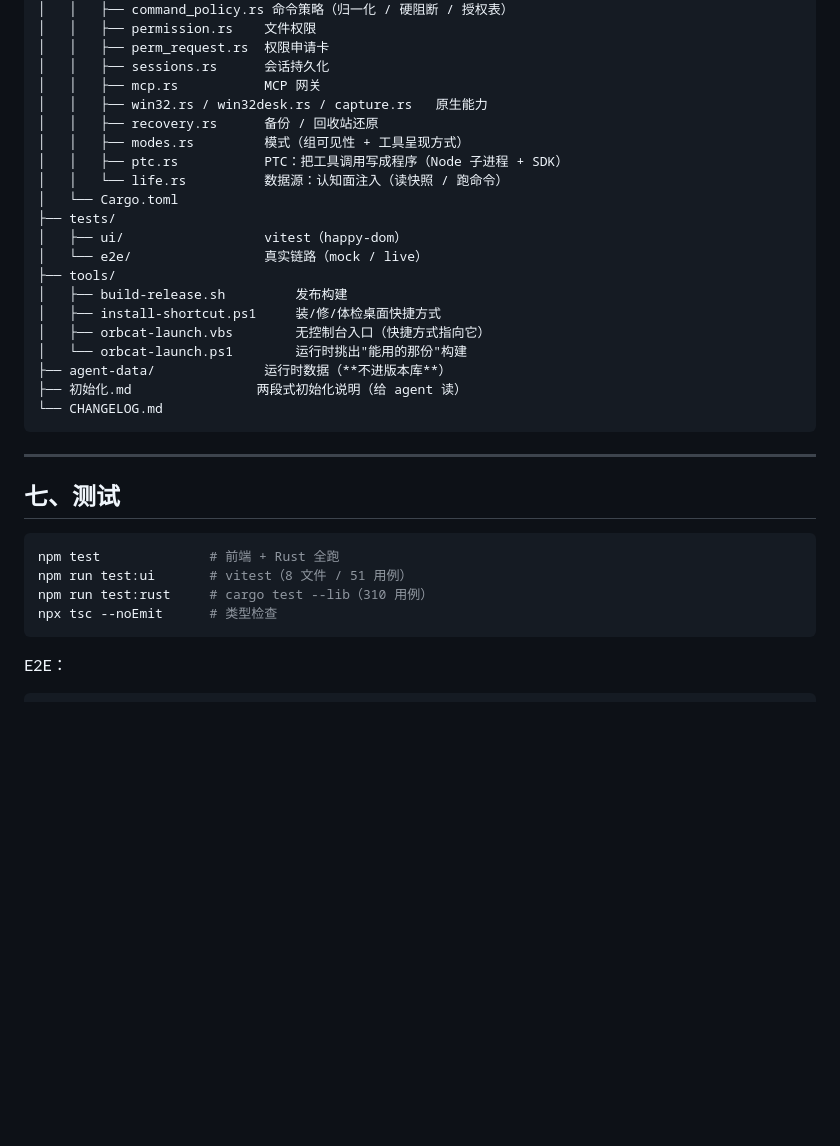
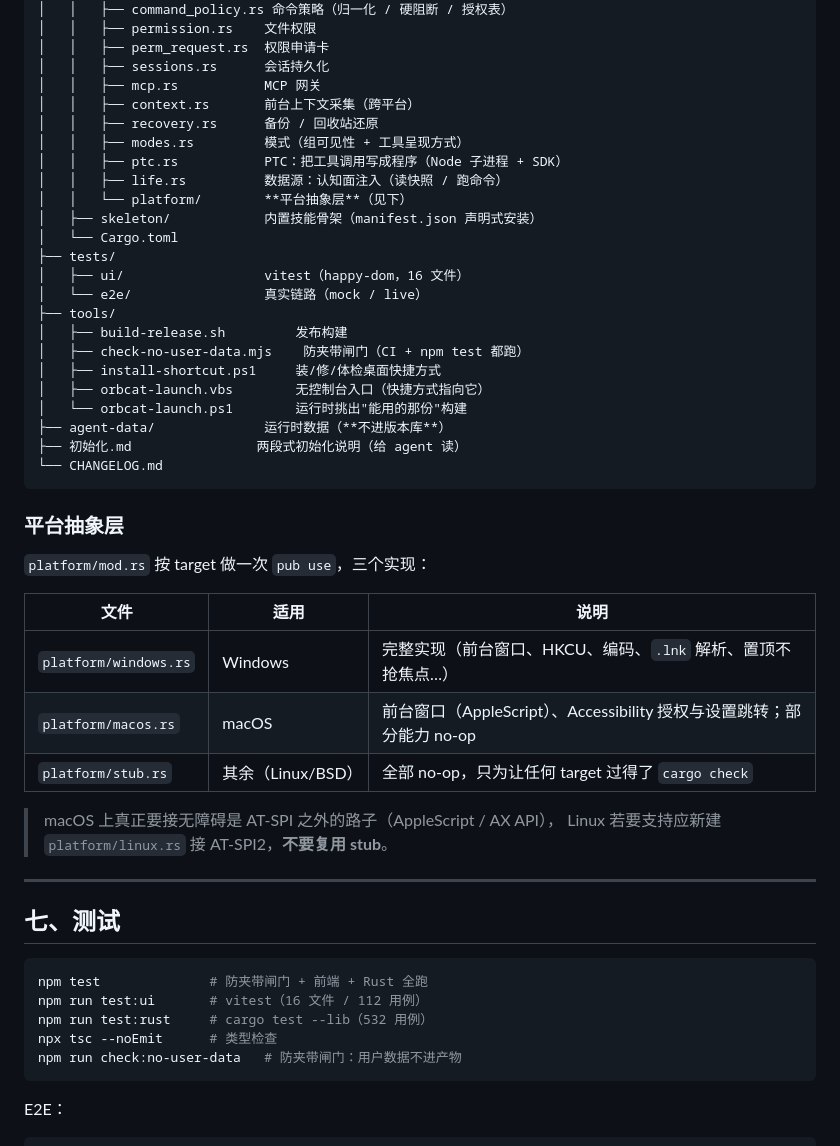
Before and after one commit to lll152872/orbcat, a Markdown page: README.md, the part around one of its changes. Rendered like a GitHub page; blank space fills up the shorter version.

````diff
--- a/README.md
+++ b/README.md
@@ -265,17 +301,20 @@ orbcat/
 │   │   ├── perm_request.rs  权限申请卡
 │   │   ├── sessions.rs      会话持久化
 │   │   ├── mcp.rs           MCP 网关
-│   │   ├── win32.rs / win32desk.rs / capture.rs   原生能力
+│   │   ├── context.rs       前台上下文采集（跨平台）
 │   │   ├── recovery.rs      备份 / 回收站还原
 │   │   ├── modes.rs         模式（组可见性 + 工具呈现方式）
 │   │   ├── ptc.rs           PTC：把工具调用写成程序（Node 子进程 + SDK）
-│   │   └── life.rs          数据源：认知面注入（读快照 / 跑命令）
+│   │   ├── life.rs          数据源：认知面注入（读快照 / 跑命令）
+│   │   └── platform/        **平台抽象层**（见下）
+│   ├── skeleton/            内置技能骨架（manifest.json 声明式安装）
 │   └── Cargo.toml
 ├── tests/
-│   ├── ui/                  vitest（happy-dom）
+│   ├── ui/                  vitest（happy-dom，16 文件）
 │   └── e2e/                 真实链路（mock / live）
 ├── tools/
 │   ├── build-release.sh         发布构建
+│   ├── check-no-user-data.mjs    防夹带闸门（CI + npm test 都跑）
 │   ├── install-shortcut.ps1     装/修/体检桌面快捷方式
 │   ├── orbcat-launch.vbs        无控制台入口（快捷方式指向它）
 │   └── orbcat-launch.ps1        运行时挑出"能用的那份"构建
@@ -284,15 +323,29 @@ orbcat/
 └── CHANGELOG.md
 ```
 
+### 平台抽象层
+
+`platform/mod.rs` 按 target 做一次 `pub use`，三个实现：
+
+| 文件 | 适用 | 说明 |
+|---|---|---|
+| `platform/windows.rs` | Windows | 完整实现（前台窗口、HKCU、编码、`.lnk` 解析、置顶不抢焦点…） |
+| `platform/macos.rs` | macOS | 前台窗口（AppleScript）、Accessibility 授权与设置跳转；部分能力 no-op |
+| `platform/stub.rs` | 其余（Linux/BSD） | 全部 no-op，只为让任何 target 过得了 `cargo check` |
+
+> macOS 上真正要接无障碍是 AT-SPI 之外的路子（AppleScript / AX API），
+> Linux 若要支持应新建 `platform/linux.rs` 接 AT-SPI2，**不要复用 stub**。
+
 ---
 
 ## 七、测试
 
 ```bash
-npm test              # 前端 + Rust 全跑
-npm run test:ui       # vitest（8 文件 / 51 用例）
-npm run test:rust     # cargo test --lib（310 用例）
+npm test              # 防夹带闸门 + 前端 + Rust 全跑
+npm run test:ui       # vitest（16 文件 / 112 用例）
+npm run test:rust     # cargo test --lib（532 用例）
 npx tsc --noEmit      # 类型检查
+npm run check:no-user-data   # 防夹带闸门：用户数据不进产物
 ```
 
 E2E：
````
Also changed, not shown: other parts of README.md (+88 -10 lines).
